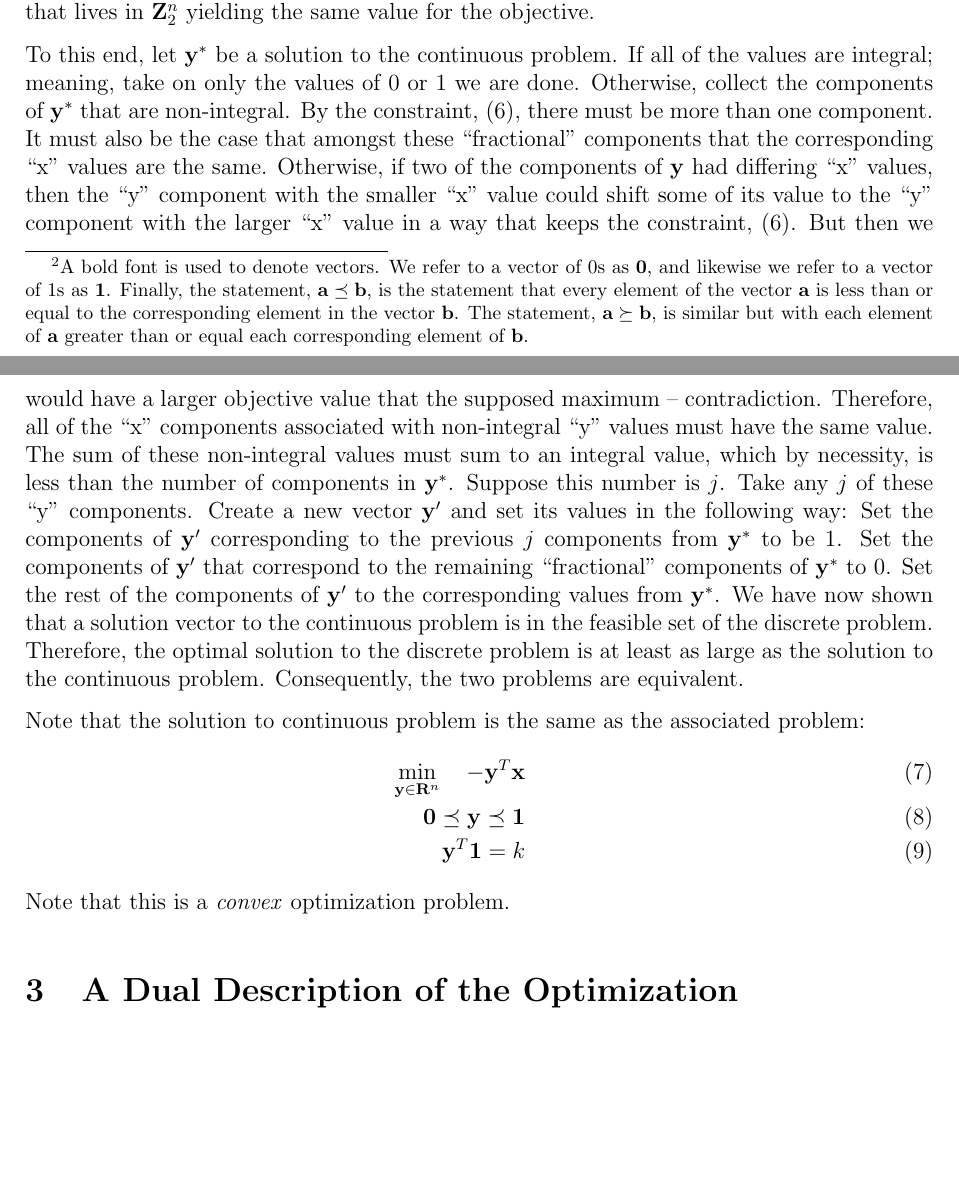
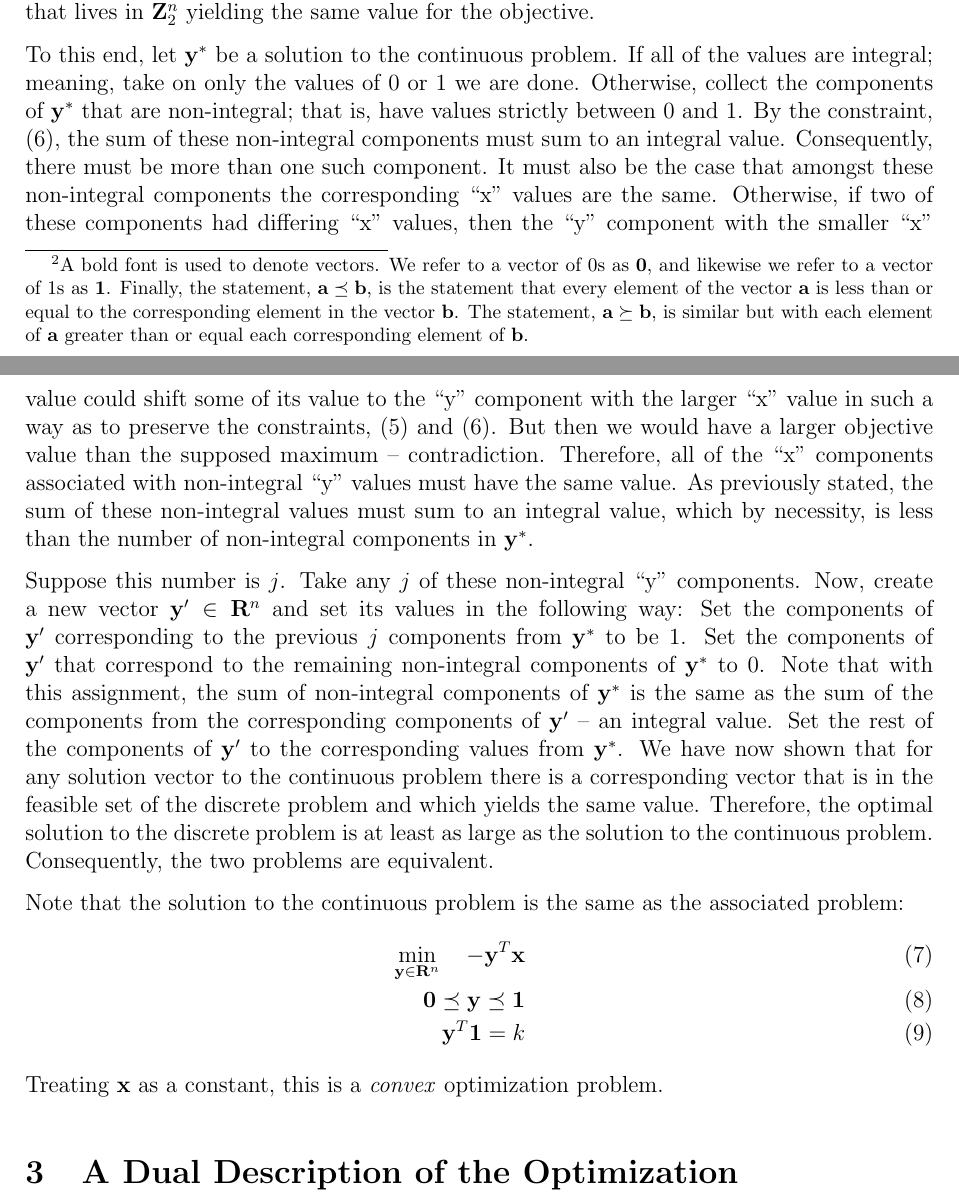
Before and after one commit to scottrsm/math, a LaTeX document (tex/diversification_contraints.tex): two parts of pages 2 and 3 of 6, joined at a grey line, cut so that both start at the same text, the shorter picture padded with empty space. Compiled offline with pdfLaTeX.

Commit message:
Reworded parts of the first and last sections

```diff
--- a/tex/diversification_contraints.tex
+++ b/tex/diversification_contraints.tex
@@ -14,7 +14,7 @@
 
 \title{Constructing Diversification Constraints}
 \author{R. Scott McIntire}
-\date{Oct 12, 2024}
+\date{Oct 13, 2024}
 
 \newtheorem{theorem}{Theorem}
 \newtheorem{DD}{Def}
@@ -89,37 +89,48 @@ lives in ${\bf Z}_2^n$ yielding the same value for the objective.
 
 To this end, let ${\bf y}^*$ be a solution to the continuous problem. If all
 of the values are integral; meaning, take on only the values of $0$ or $1$ we
-are done. Otherwise, collect the components of ${\bf y}^*$ that are non-integral.
-By the constraint, (\ref{integral}), there must be more than one component.
-It must also be the case that amongst these ``fractional'' components that
-the corresponding ``x'' values are the same. Otherwise, if two of the components
-of ${\bf y}$ had differing ``x'' values, then the ``y'' component with the
+are done. Otherwise, collect the components of ${\bf y}^*$ that are non-integral;
+that is, have values strictly between $0$ and $1$.
+By the constraint, (\ref{integral}), the sum of these non-integral components
+must sum to an integral value. Consequently, there must be more than one such component.
+It must also be the case that amongst these non-integral components
+the corresponding ``x'' values are the same. Otherwise, if two of these components
+had differing ``x'' values, then the ``y'' component with the
 smaller ``x'' value could shift some of its value to the ``y'' component with
-the larger ``x'' value in a way that keeps the constraint, (\ref{integral}).
-But then we would have a larger objective value that the supposed maximum
+the larger ``x'' value in such a way as to preserve the constraints,
+(\ref{bound}) and (\ref{integral}).
+But then we would have a larger objective value than the supposed maximum
 -- contradiction. Therefore, all of the
 ``x'' components associated with non-integral ``y'' values must have the same
-value. The sum of these non-integral values must sum to an integral value, which
-by necessity, is less than the number of components in ${\bf y}^*$. Suppose
-this number is $j$. Take any $j$ of these ``y'' components. Create a new
-vector ${\bf y}^\prime$ and set its values in the following way: Set the
-components of ${\bf y}^\prime$ corresponding to the previous $j$ components
+value. As previously stated, the sum of these non-integral values must sum
+to an integral value, which by necessity, is less than the number of
+non-integral components in ${\bf y}^*$.
+
+Suppose this number is $j$. Take any $j$ of these non-integral ``y'' components.
+Now, create a new
+vector ${\bf y}^\prime \in {\bf R}^n$ and set its values in the following way:
+Set the components of ${\bf y}^\prime$ corresponding to the previous $j$ components
 from ${\bf y}^*$ to be $1$. Set the components of ${\bf y}^\prime$ that
-correspond to the remaining ``fractional'' components of ${\bf y}^*$ to $0$.
+correspond to the remaining non-integral components of ${\bf y}^*$ to $0$. Note
+that with this assignment, the sum of non-integral components of ${\bf y}^*$
+is the same as the sum of the components from the corresponding
+components of ${\bf y}^\prime$ -- an integral value.
 Set the rest of the components of ${\bf y}^\prime$ to the
-corresponding values from ${\bf y}^*$. We have now shown that a solution vector
-to the continuous problem is in the feasible set of the discrete problem.
+corresponding values from ${\bf y}^*$. We have now shown that for any
+solution vector to the continuous problem there is a corresponding vector
+that is in the feasible set of the discrete problem and which yields the
+same value.
 Therefore, the optimal solution to the discrete problem is at least as large as
 the solution to the continuous problem. Consequently, the two problems are
 equivalent.
 
-Note that the solution to continuous problem is the same as the associated problem:
+Note that the solution to the continuous problem is the same as the associated problem:
 \begin{eqnarray}
 	\mathop{\rm min}_{{\bf y} \in {\bf R}^n}\limits \quad -{\bf y}^T {\bf x} && \label{op1} \\
 	{\bf 0} \preceq {\bf y} \preceq {\bf 1} &&  \label{op2}\\
 	{\bf y}^T {\bf 1} =  k \label{op3} &&
 \end{eqnarray}
-Note that this is a {\it convex\/} optimization problem.
+Treating ${\bf x}$ as a constant, this is a {\it convex\/} optimization problem.
 
 \section{A Dual Description of the Optimization}
 Since the problem described by equations ($\ref{op1}, \ref{op2}, \ref{op3}$), is
```
Also changed, not shown: README.md, pdf/diversification_contraints.pdf, tex/diversification_contraints.tex (6 more changed lines).
